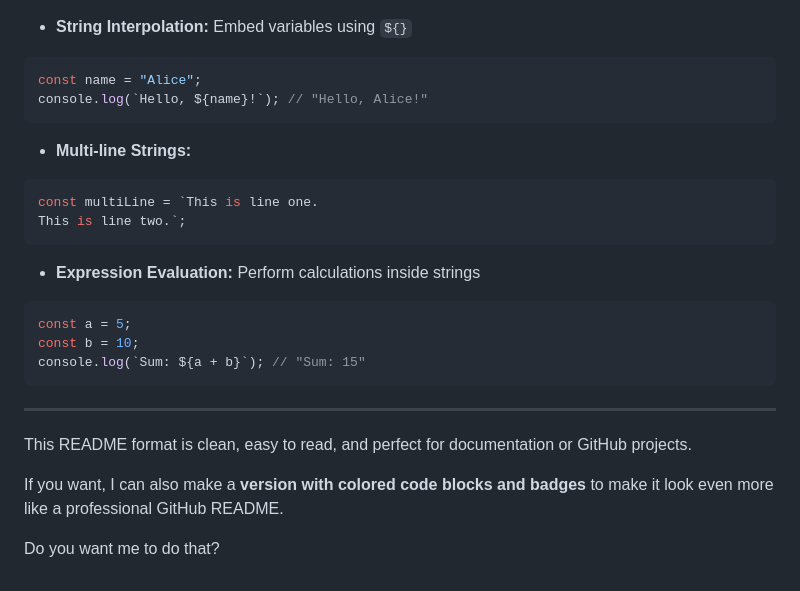
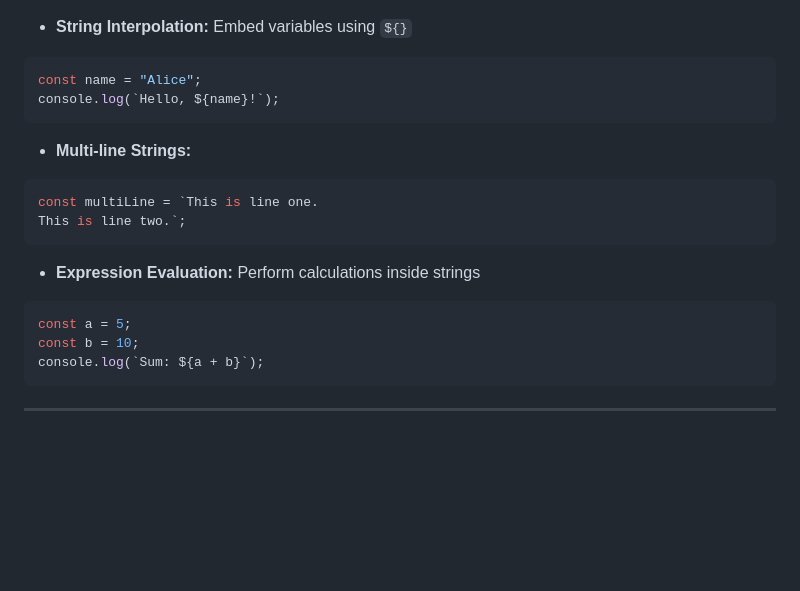
Before and after one commit to JubairAhammedJubu/B13-A5-by-Jubair, a Markdown page: README.md, the part around the change. Rendered like a GitHub page; blank space fills up the shorter version.

````diff
--- a/README.md
+++ b/README.md
@@ -101,7 +101,7 @@ const simple = `Hello World`;
 
 ```javascript
 const name = "Alice";
-console.log(`Hello, ${name}!`); // "Hello, Alice!"
+console.log(`Hello, ${name}!`);
 ```
 
 * **Multi-line Strings:**
@@ -116,13 +116,7 @@ This is line two.`;
 ```javascript
 const a = 5;
 const b = 10;
-console.log(`Sum: ${a + b}`); // "Sum: 15"
+console.log(`Sum: ${a + b}`);
 ```
 
 ---
-
-This README format is clean, easy to read, and perfect for documentation or GitHub projects.
-
-If you want, I can also make a **version with colored code blocks and badges** to make it look even more like a professional GitHub README.
-
-Do you want me to do that?
````
